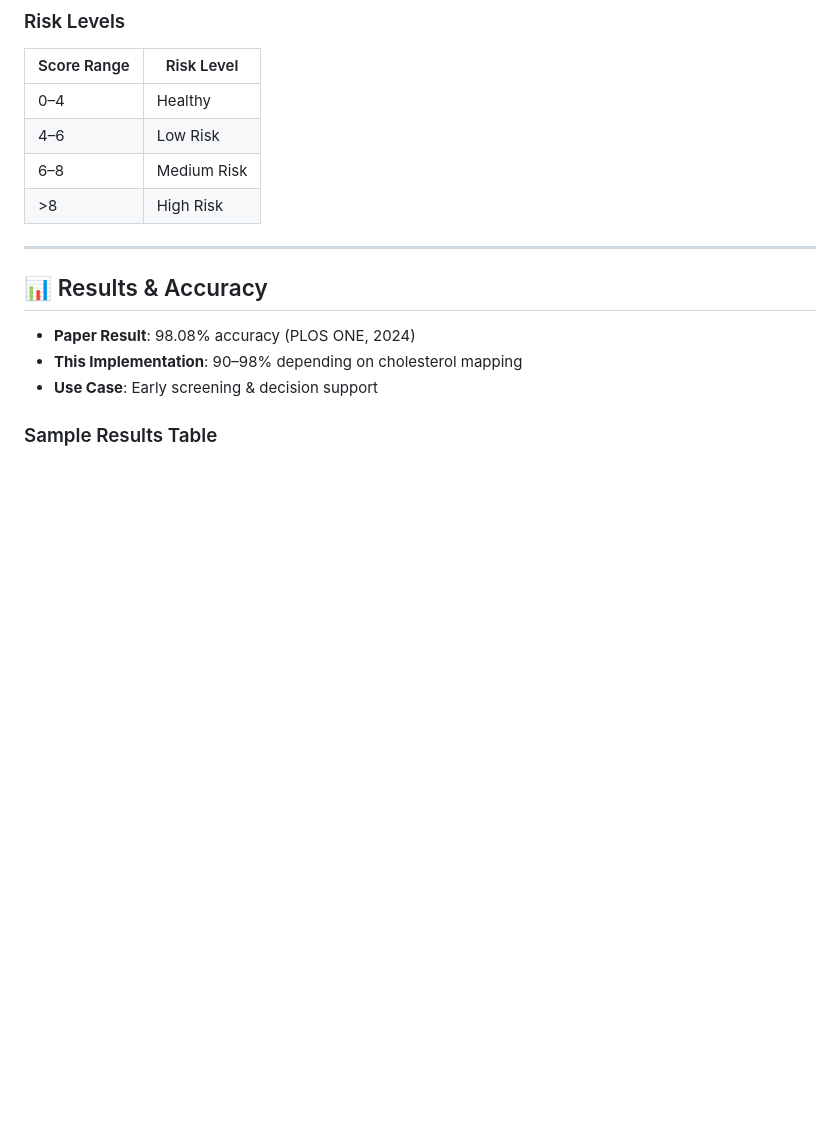
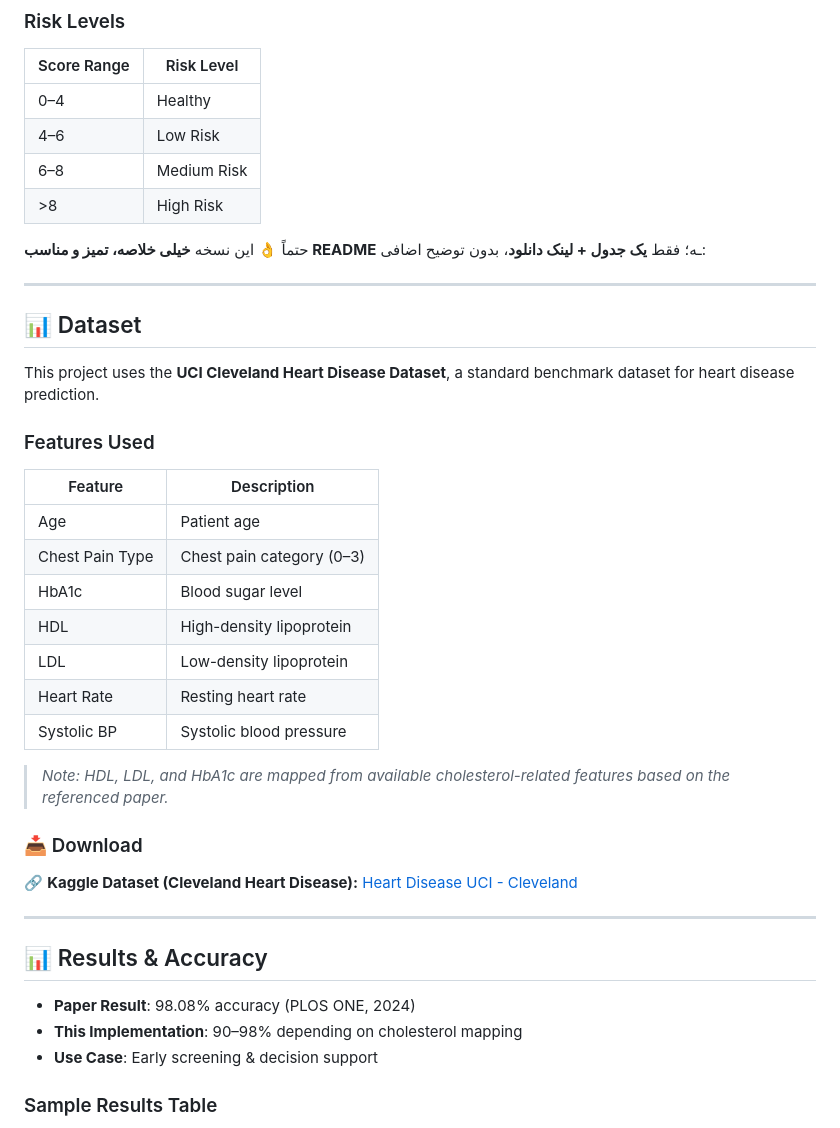
Before and after one commit to mahdieslaminet/Web-based-Fuzzy-Logic-Expert-System-for-Heart-Disease-Risk-Diagnosis, a Markdown page: README.md, the part around the change. GitHub-like rendering; blank space fills up the shorter version.

```diff
--- a/README.md
+++ b/README.md
@@ -82,6 +82,33 @@ The system follows the **Mamdani fuzzy inference model**:
 | 4–6         | Low Risk    |
 | 6–8         | Medium Risk |
 | >8          | High Risk   |
+
+حتماً 👌 این نسخه **خیلی خلاصه، تمیز و مناسب README** ـه؛ فقط **یک جدول + لینک دانلود**، بدون توضیح اضافی:
+
+---
+
+## 📊 Dataset
+
+This project uses the **UCI Cleveland Heart Disease Dataset**, a standard benchmark dataset for heart disease prediction.
+
+### Features Used
+
+| Feature         | Description               |
+| --------------- | ------------------------- |
+| Age             | Patient age               |
+| Chest Pain Type | Chest pain category (0–3) |
+| HbA1c           | Blood sugar level         |
+| HDL             | High-density lipoprotein  |
+| LDL             | Low-density lipoprotein   |
+| Heart Rate      | Resting heart rate        |
+| Systolic BP     | Systolic blood pressure   |
+
+> *Note: HDL, LDL, and HbA1c are mapped from available cholesterol-related features based on the referenced paper.*
+
+### 📥 Download
+
+🔗 **Kaggle Dataset (Cleveland Heart Disease):**
+[Heart Disease UCI - Cleveland](https://www.kaggle.com/datasets/redwankarimsony/heart-disease-data)
 
 ---
 
```
